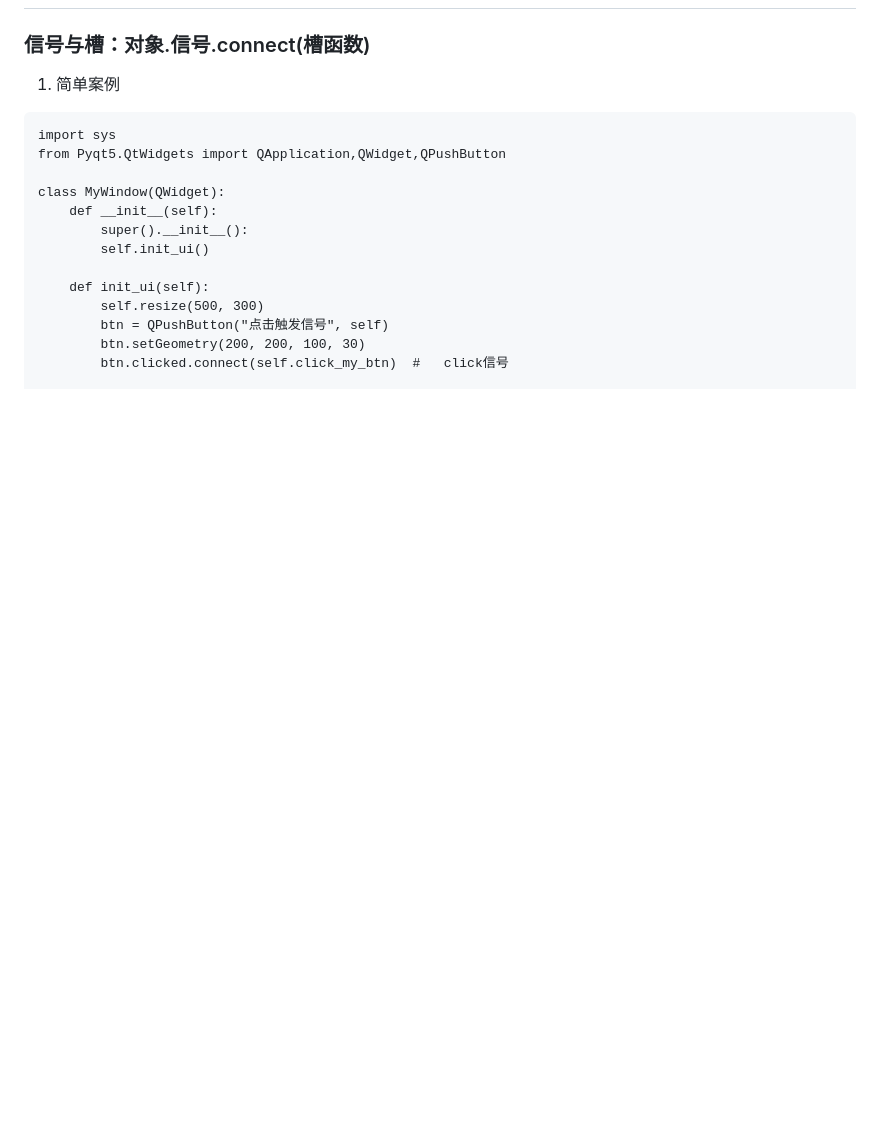
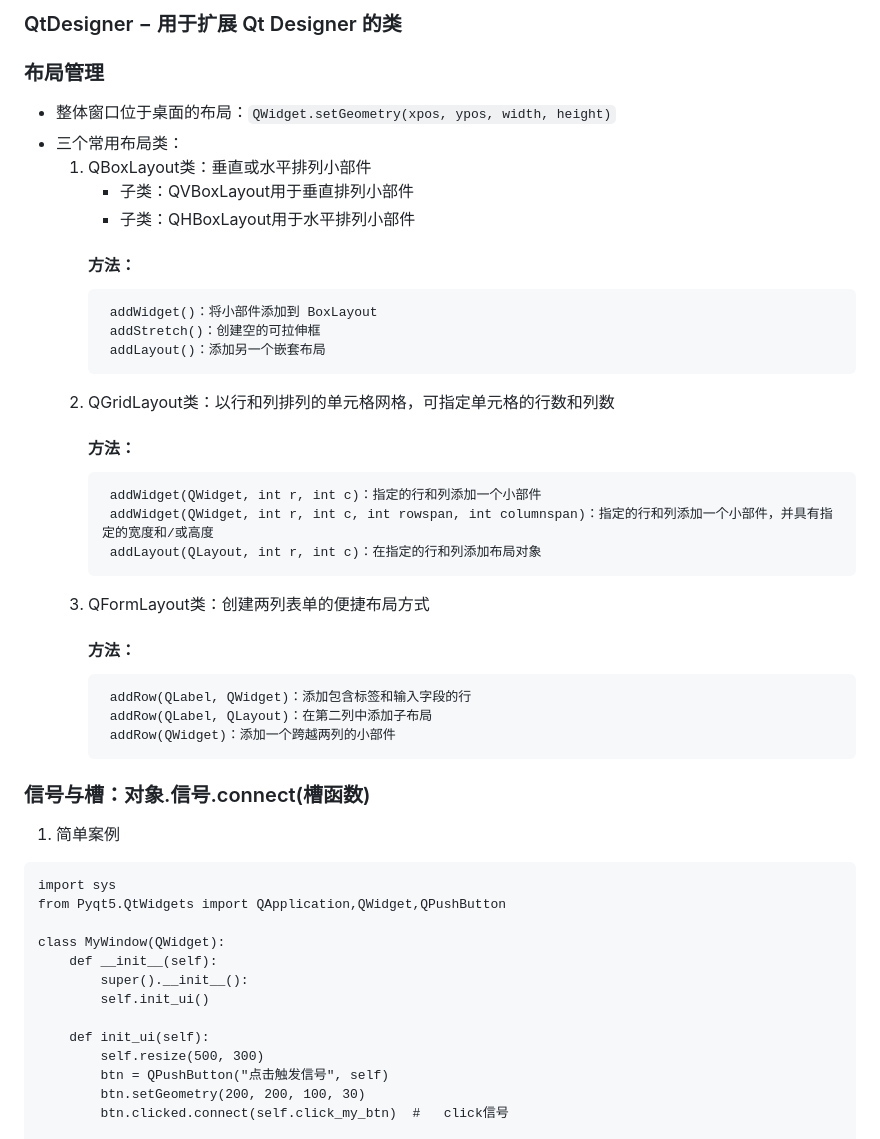
Before and after one commit to KingZhouDu/KingZhouDu.github.io, a Markdown page: pyqt5.md, the part around one of its changes. Rendered like a GitHub page; blank space fills up the shorter version.

````diff
--- a/pyqt5.md
+++ b/pyqt5.md
@@ -2,3 +36,26 @@
+### QtDesigner − 用于扩展 Qt Designer 的类
+
+### 布局管理
+- 整体窗口位于桌面的布局：```QWidget.setGeometry(xpos, ypos, width, height)```
+- 三个常用布局类：
+    1. QBoxLayout类：垂直或水平排列小部件
+        - 子类：QVBoxLayout用于垂直排列小部件
+        - 子类：QHBoxLayout用于水平排列小部件
+        #### 方法：
+            addWidget()：将小部件添加到 BoxLayout
+            addStretch()：创建空的可拉伸框
+            addLayout()：添加另一个嵌套布局
+    2. QGridLayout类：以行和列排列的单元格网格，可指定单元格的行数和列数
+        #### 方法：
+            addWidget(QWidget, int r, int c)：指定的行和列添加一个小部件
+            addWidget(QWidget, int r, int c, int rowspan, int columnspan)：指定的行和列添加一个小部件，并具有指定的宽度和/或高度
+            addLayout(QLayout, int r, int c)：在指定的行和列添加布局对象
+    3. QFormLayout类：创建两列表单的便捷布局方式
+        #### 方法：
+            addRow(QLabel, QWidget)：添加包含标签和输入字段的行
+            addRow(QLabel, QLayout)：在第二列中添加子布局
+            addRow(QWidget)：添加一个跨越两列的小部件
+
 ### 信号与槽：对象.信号.connect(槽函数)
 1. 简单案例
 ```
````
Also changed, not shown: other parts of pyqt5.md (+34 -0 lines).
